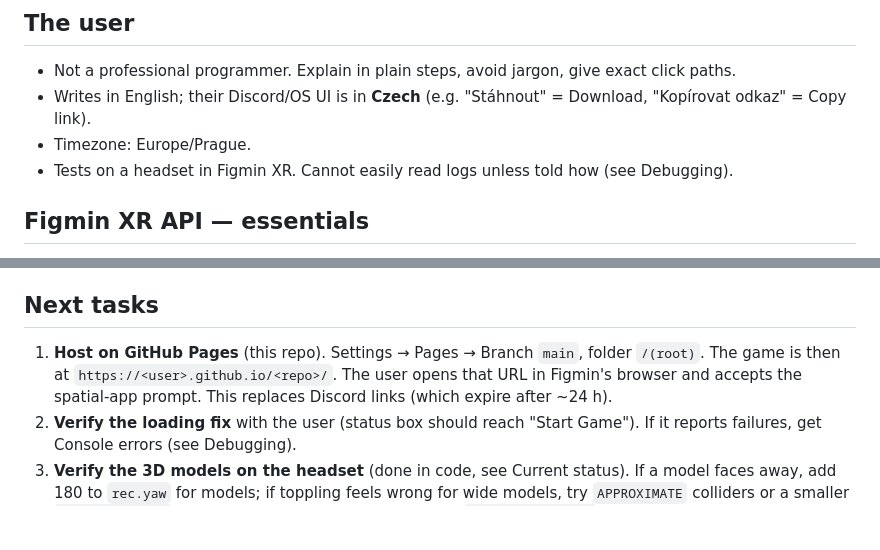
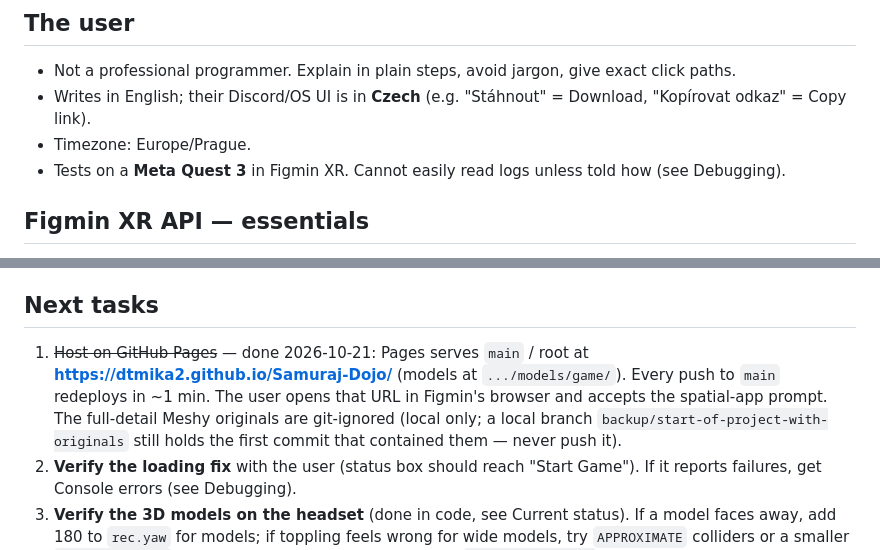
Before and after one commit to dtmika2/Samuraj-Dojo, a Markdown page: CLAUDE.md, 2 parts joined by grey strips. Drawn GitHub-style; blank space fills up the shorter version.

Commit message:
Notes: Pages is live, user plays on Quest 3
Co-Authored-By: Claude Opus 5.5 <noreply@anthropic.com>

```diff
--- a/CLAUDE.md
+++ b/CLAUDE.md
@@ -19,7 +19,7 @@ Gameplay:
 - Not a professional programmer. Explain in plain steps, avoid jargon, give exact click paths.
 - Writes in English; their Discord/OS UI is in **Czech** (e.g. "Stáhnout" = Download, "Kopírovat odkaz" = Copy link).
 - Timezone: Europe/Prague.
-- Tests on a headset in Figmin XR. Cannot easily read logs unless told how (see Debugging).
+- Tests on a **Meta Quest 3** in Figmin XR. Cannot easily read logs unless told how (see Debugging).
 
 ## Figmin XR API — essentials
 
@@ -78,7 +78,7 @@ Sections, in order:
 
 ## Next tasks
 
-1. **Host on GitHub Pages** (this repo). Settings → Pages → Branch `main`, folder `/(root)`. The game is then at `https://<user>.github.io/<repo>/`. The user opens that URL in Figmin's browser and accepts the spatial-app prompt. This replaces Discord links (which expire after ~24 h).
+1. ~~Host on GitHub Pages~~ — done 2026-10-21: Pages serves `main` / root at **https://dtmika2.github.io/Samuraj-Dojo/** (models at `.../models/game/`). Every push to `main` redeploys in ~1 min. The user opens that URL in Figmin's browser and accepts the spatial-app prompt. The full-detail Meshy originals are git-ignored (local only; a local branch `backup/start-of-project-with-originals` still holds the first commit that contained them — never push it).
 2. **Verify the loading fix** with the user (status box should reach "Start Game"). If it reports failures, get Console errors (see Debugging).
 3. **Verify the 3D models on the headset** (done in code, see Current status). If a model faces away, add 180 to `rec.yaw` for models; if toppling feels wrong for wide models, try `APPROXIMATE` colliders or a smaller `SAMURAI_HEIGHT`. New models: simplify the same way (`models/README.md`), inspect bounding box / facing / pivot before coding. None of the current models have animations.
 4. Playtest and tune constants in the TUNING block.
```
